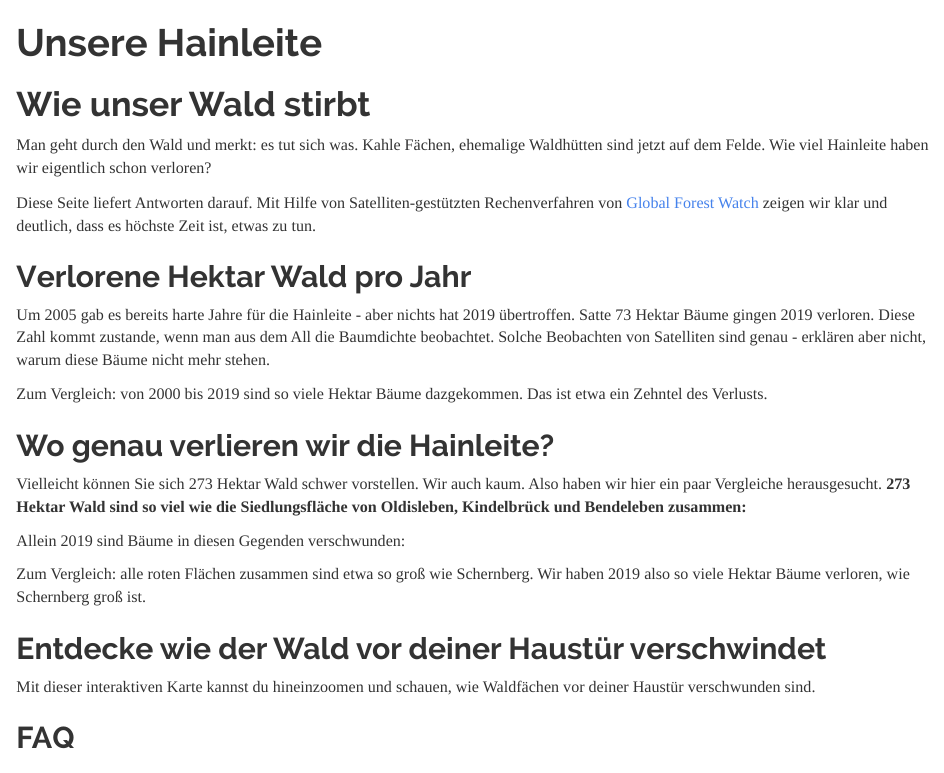
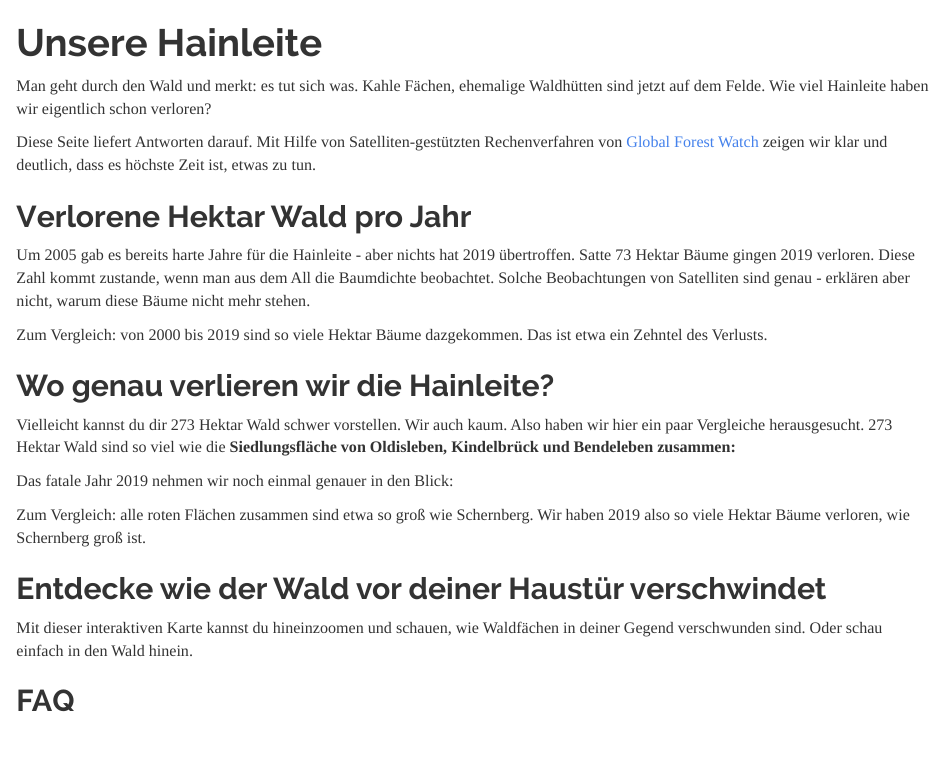
Before and after one commit to chris-toph-t/waldsterben, an R Markdown document (Waldsterben.Rmd): the page in a window 1100 px wide, from its top. Rendered offline with R 4.5, knitr and Pandoc, with nearby package versions; the code chunks are not run, so their results and figures are left out; a font, style sheet, LaTeX package, included part or bibliography that could not be used is replaced or left out.

Commit message:
fix texts

````diff
--- a/Waldsterben.Rmd
+++ b/Waldsterben.Rmd
@@ -172,8 +172,6 @@ make_comparison <- function(focus_village = NA) {
 
 ```
 
-# Wie unser Wald stirbt
-
 Man geht durch den Wald und merkt: es tut sich was. Kahle Fächen, ehemalige Waldhütten sind jetzt auf dem Felde. Wie viel Hainleite haben wir eigentlich schon verloren?
 
 Diese Seite liefert Antworten darauf. Mit Hilfe von Satelliten-gestützten Rechenverfahren von [Global Forest Watch](globalforestwatch.org/) zeigen wir klar und deutlich, dass es höchste Zeit ist, etwas zu tun.
@@ -181,7 +179,7 @@ Diese Seite liefert Antworten darauf. Mit Hilfe von Satelliten-gestützten Reche
 
 ## Verlorene Hektar Wald pro Jahr
 
-Um 2005 gab es bereits harte Jahre für die Hainleite - aber nichts hat 2019 übertroffen. Satte 73 Hektar Bäume gingen 2019 verloren. Diese Zahl kommt zustande, wenn man aus dem All die Baumdichte beobachtet. Solche Beobachten von Satelliten sind genau - erklären aber nicht, warum diese Bäume nicht mehr stehen.
+Um 2005 gab es bereits harte Jahre für die Hainleite - aber nichts hat 2019 übertroffen. Satte 73 Hektar Bäume gingen 2019 verloren. Diese Zahl kommt zustande, wenn man aus dem All die Baumdichte beobachtet. Solche Beobachtungen von Satelliten sind genau - erklären aber nicht, warum diese Bäume nicht mehr stehen.
 
 
 ```{r lossyears}
@@ -237,7 +235,7 @@ overall_map <- ggplot() +
 overall_map
 ```
 
-Vielleicht können Sie sich 273 Hektar Wald schwer vorstellen. Wir auch kaum. Also haben wir hier ein paar Vergleiche herausgesucht. **273 Hektar Wald sind so viel wie die Siedlungsfläche von Oldisleben, Kindelbrück und Bendeleben zusammen:**
+Vielleicht kannst du dir 273 Hektar Wald schwer vorstellen. Wir auch kaum. Also haben wir hier ein paar Vergleiche herausgesucht. 273 Hektar Wald sind so viel wie die **Siedlungsfläche von Oldisleben, Kindelbrück und Bendeleben zusammen:**
 
 ```{r out.width=c('33%', '33%', '33%'), fig.show='hold'}
 make_comparison(focus_village = "Oldisleben")
@@ -245,7 +243,7 @@ make_comparison(focus_village = "Kindelbrück")
 make_comparison(focus_village = "Bendeleben")
 ```
 
-Allein 2019 sind Bäume in diesen Gegenden verschwunden:
+Das fatale Jahr 2019 nehmen wir noch einmal genauer in den Blick:
 
 ```{r out.width='100%'}
 # plot only 2019 loss
@@ -276,7 +274,7 @@ make_comparison(focus_village = "Schernberg")
 
 ## Entdecke wie der Wald vor deiner Haustür verschwindet
 
-Mit dieser interaktiven Karte kannst du hineinzoomen und schauen, wie Waldfächen vor deiner Haustür verschwunden sind.
+Mit dieser interaktiven Karte kannst du hineinzoomen und schauen, wie Waldfächen in deiner Gegend verschwunden sind. Oder schau einfach in den Wald hinein.
 
 ```{r make interactive maps, out.width='100%'}
 
````
Also changed, not shown: 1 other file.
